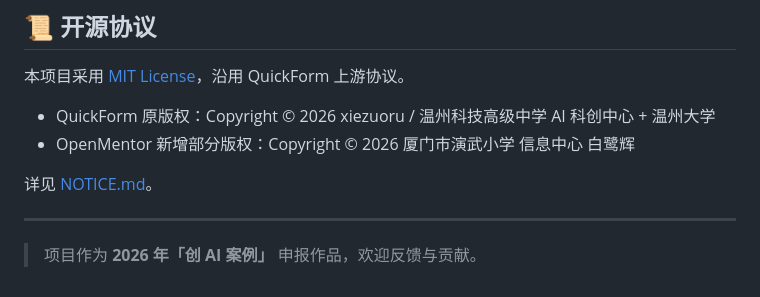
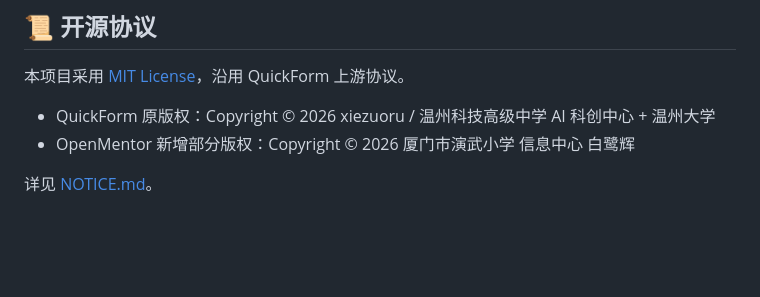
Before and after one commit to buBailai/OpenMentor, a Markdown page: README.md, the part around the change. Rendered like a GitHub page; blank space fills up the shorter version.

Commit message:
docs(README): 移除「创 AI 案例申报作品」字样
让 README 更通用，不再绑定特定竞赛背景。

Co-Authored-By: Claude Opus 4.7 (1M context) <noreply@anthropic.com>

```diff
--- a/README.md
+++ b/README.md
@@ -144,7 +144,3 @@ OpenMentor 站在 QuickForm 的肩膀上。特别致谢：
 - OpenMentor 新增部分版权：Copyright © 2026 厦门市演武小学 信息中心 白鹭辉
 
 详见 [NOTICE.md](./NOTICE.md)。
-
----
-
-> 项目作为 **2026 年「创 AI 案例」** 申报作品，欢迎反馈与贡献。
```
